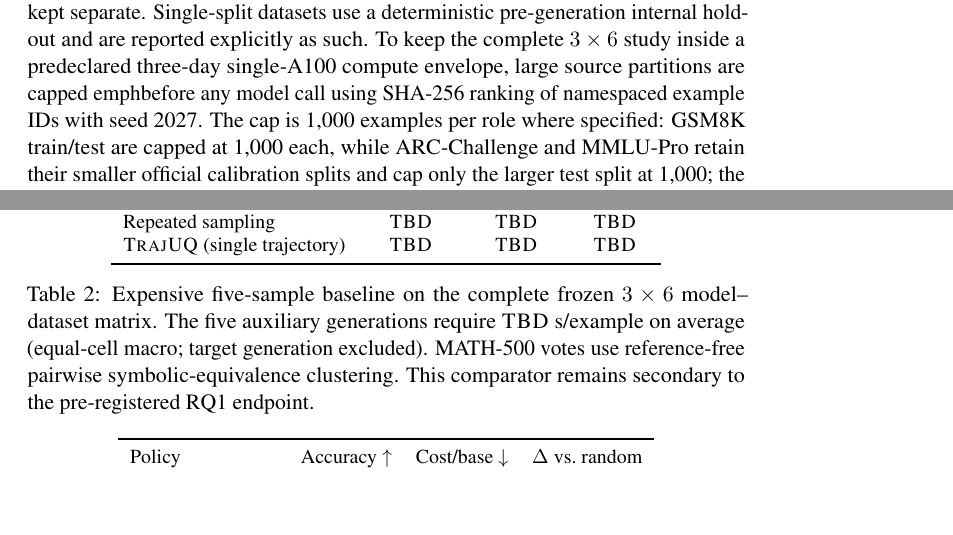
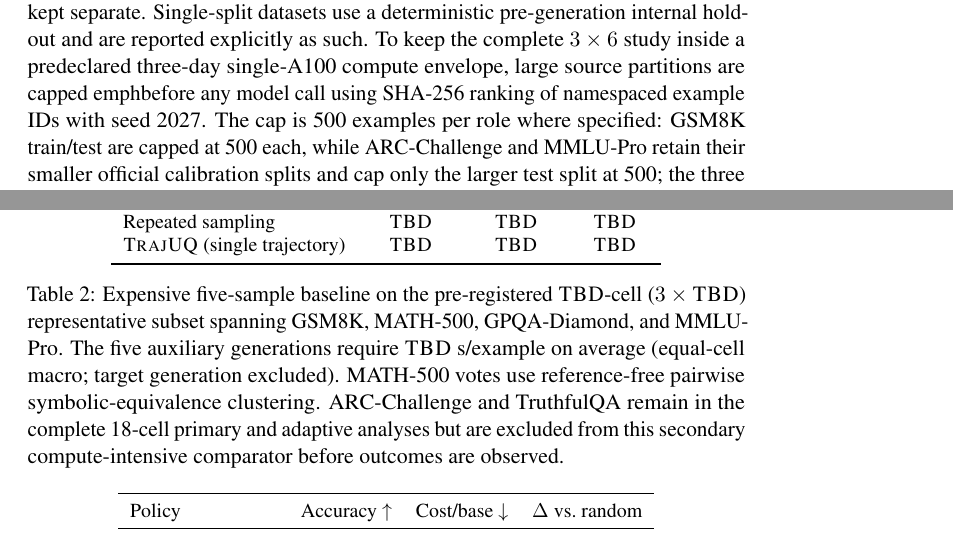
Before and after one commit to Rocky5502/TrajUQ, a LaTeX paper (paper/main.tex): two parts of pages 7 and 9 of 19 before the commit and two parts of pages 7 and 9 of 20 after it, joined at a grey line, cut so that both start at the same text, the shorter picture padded with empty space. Compiled offline with pdfLaTeX; a LaTeX package or settings file that is missing is left out.

Commit message:
Align paper with 500-cap and 12-cell repeated subset

```diff
--- a/paper/main.tex
+++ b/paper/main.tex
@@ -215,9 +215,9 @@ Single-split datasets use a deterministic pre-generation internal holdout and ar
 To keep the complete $3\times6$ study inside a predeclared three-day single-A100
 compute envelope, large source partitions are capped emph{before any model
 call} using SHA-256 ranking of namespaced example IDs with seed 2027.
-The cap is 1,000 examples per role where specified: GSM8K train/test are capped
-at 1,000 each, while ARC-Challenge and MMLU-Pro retain their smaller official
-calibration splits and cap only the larger test split at 1,000; the three
+The cap is 500 examples per role where specified: GSM8K train/test are capped
+at 500 each, while ARC-Challenge and MMLU-Pro retain their smaller official
+calibration splits and cap only the larger test split at 500; the three
 single-split benchmarks are retained in full after their frozen holdout.
 Selection never uses references, correctness, prompt text, or model outcomes.
 MATH-500 uses a pinned symbolic equivalence scorer; string equality is not used as a substitute.
@@ -294,7 +294,7 @@ Repeated sampling & \RepeatedAUROC & \RepeatedAUPRC & \RepeatedAURC\\
 \method (single trajectory) & \RepeatedTrajAUROC & \RepeatedTrajAUPRC & \RepeatedTrajAURC\\
 \bottomrule
 \end{tabular}
-\caption{Expensive five-sample baseline on the complete frozen $3\times6$ model--dataset matrix. The five auxiliary generations require \RepeatedAuxWallTime\ s/example on average (equal-cell macro; target generation excluded). MATH-500 votes use reference-free pairwise symbolic-equivalence clustering. This comparator remains secondary to the pre-registered RQ1 endpoint.}
+\caption{Expensive five-sample baseline on the pre-registered \RepeatedCellCount-cell ($3\times\RepeatedDatasetCount$) representative subset spanning GSM8K, MATH-500, GPQA-Diamond, and MMLU-Pro. The five auxiliary generations require \RepeatedAuxWallTime\ s/example on average (equal-cell macro; target generation excluded). MATH-500 votes use reference-free pairwise symbolic-equivalence clustering. ARC-Challenge and TruthfulQA remain in the complete 18-cell primary and adaptive analyses but are excluded from this secondary compute-intensive comparator before outcomes are observed.}
 \label{tab:repeated}
 \end{table}
 
```
